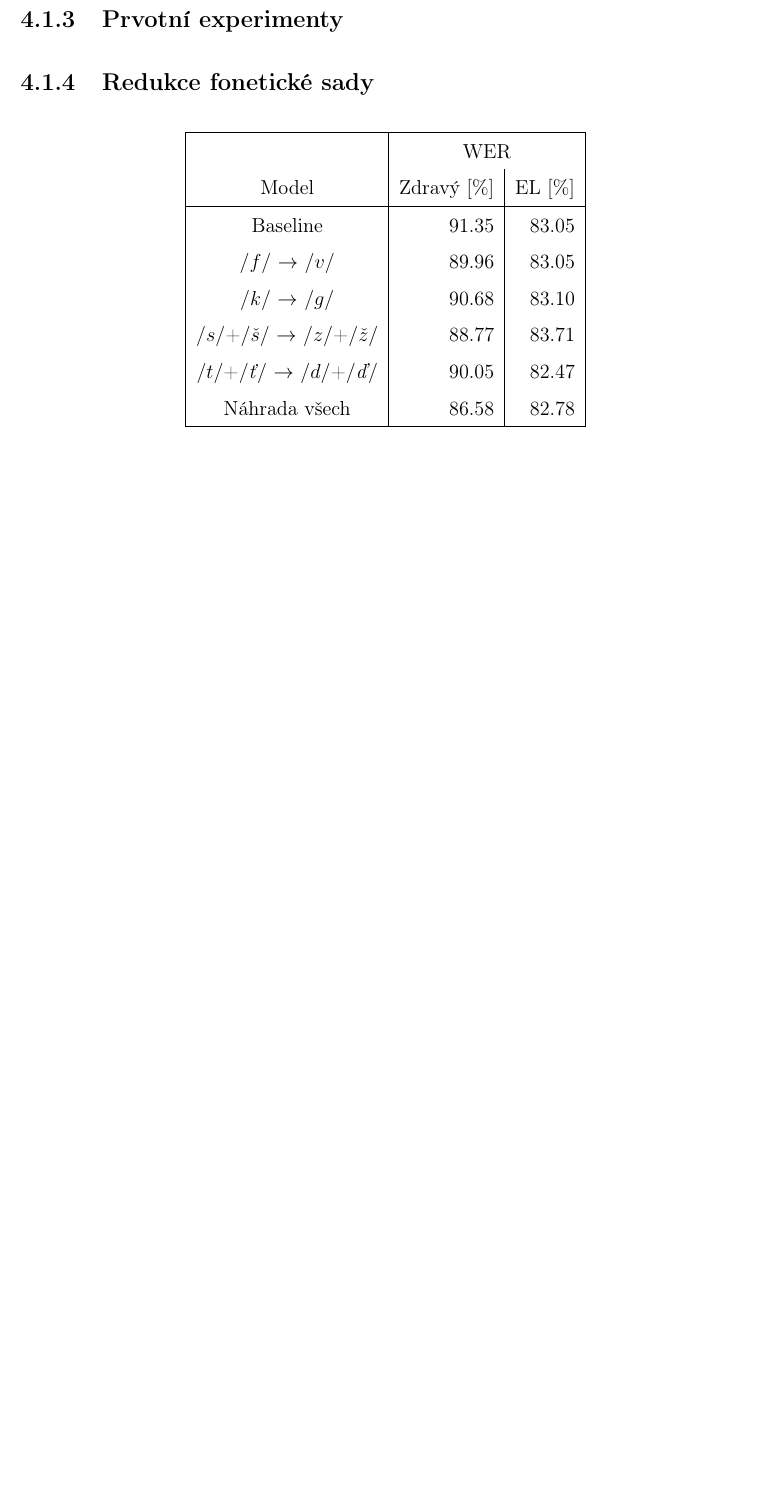
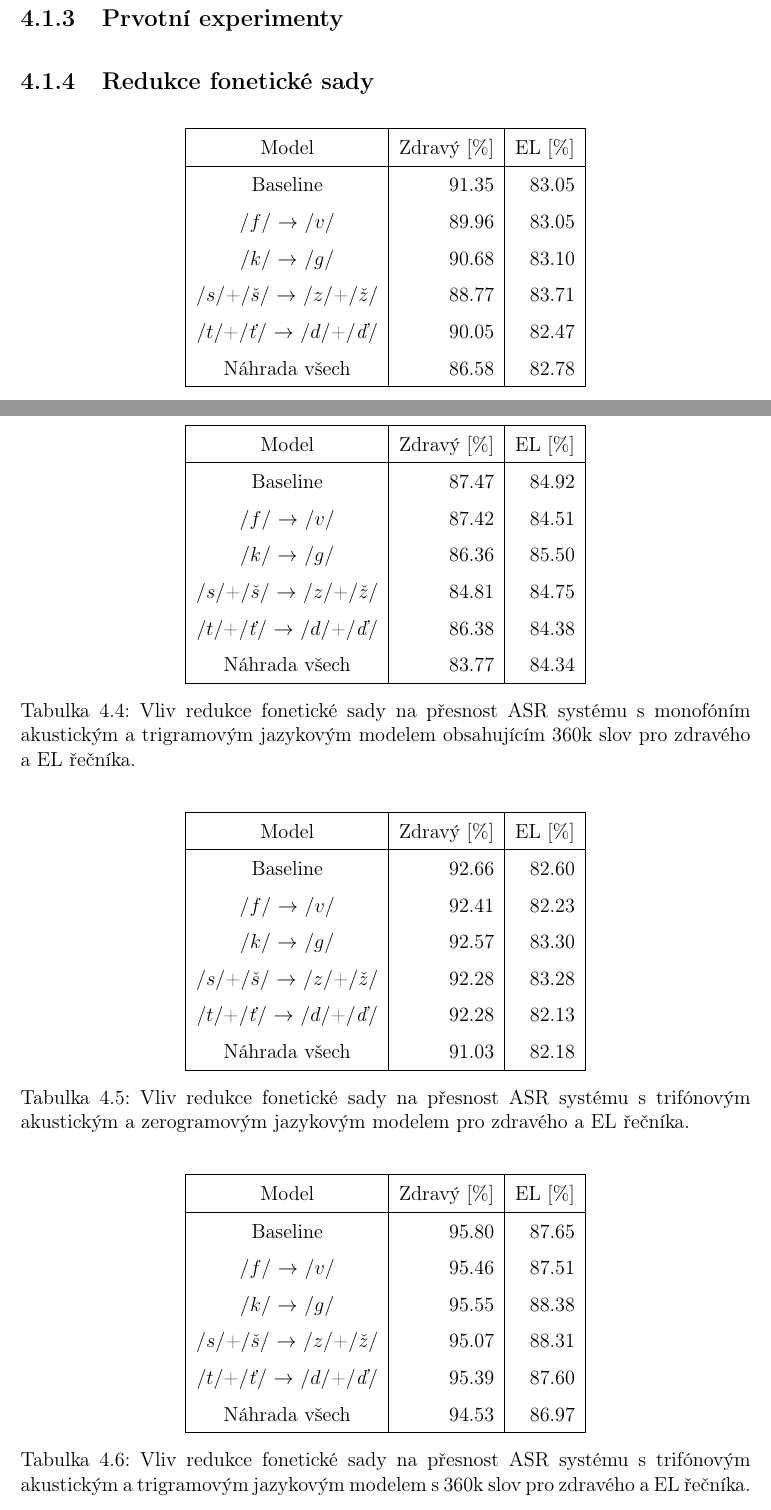
Before and after one commit to pstanisl/disertacka, a LaTeX thesis (thesis/thesis.tex, which reads thesis/ch4-experiments/01-analysis.tex, thesis/ch4-experiments/tabs/reduction_03.csv, thesis/ch4-experiments/tabs/reduction_04.csv): part of page 36 of 43 before the commit and two parts of pages 36 and 37 of 44 after it, the two joined at a grey line, cut so that both start at the same text, the shorter picture padded with empty space. Compiled offline with pdfLaTeX; a LaTeX package or settings file that is missing is left out.

Commit message:
Added rest of the tables from sigmap

```diff
--- a/thesis/ch4-experiments/01-analysis.tex
+++ b/thesis/ch4-experiments/01-analysis.tex
@@ -195,11 +195,61 @@ Z doposud provedené analýzy plyne, že EL řeč je v mnoha charakteristikách
     columns/el/.style={column name=EL $[\%]$, column type={|r|}},
     every head row/.style={before row={
       \hline
-      & \multicolumn{2}{c|}{WER} \\
     },after row=\hline},
     every last row/.style={after row=\hline},
   ]{./ch4-experiments/tabs/reduction_01.csv}
   \caption{Vliv redukce fonetické sady na přesnost ASR systému s monofóním akustickým a zerogramovým jazykovým modelem pro zdravého a EL řečníka.}
+\end{table}
+
+\begin{table}[htpb]
+  \centering
+  \def\arraystretch{1.5}
+  \pgfplotstabletypeset[
+    col sep=comma,
+    string type,
+    columns/model/.style={column name=Model, column type={|c}},
+    columns/normal/.style={column name=Zdravý $[\%]$, column type={|r}},
+    columns/el/.style={column name=EL $[\%]$, column type={|r|}},
+    every head row/.style={before row={
+      \hline
+    },after row=\hline},
+    every last row/.style={after row=\hline},
+  ]{./ch4-experiments/tabs/reduction_02.csv}
+  \caption{Vliv redukce fonetické sady na přesnost ASR systému s monofóním akustickým a trigramovým jazykovým modelem obsahujícím 360k slov pro zdravého a EL řečníka.}
+\end{table}
+
+\begin{table}[htpb]
+  \centering
+  \def\arraystretch{1.5}
+  \pgfplotstabletypeset[
+    col sep=comma,
+    string type,
+    columns/model/.style={column name=Model, column type={|c}},
+    columns/normal/.style={column name=Zdravý $[\%]$, column type={|r}},
+    columns/el/.style={column name=EL $[\%]$, column type={|r|}},
+    every head row/.style={before row={
+      \hline
+    },after row=\hline},
+    every last row/.style={after row=\hline},
+  ]{./ch4-experiments/tabs/reduction_03.csv}
+  \caption{Vliv redukce fonetické sady na přesnost ASR systému s trifónovým akustickým a zerogramovým jazykovým modelem pro zdravého a EL řečníka.}
+\end{table}
+
+\begin{table}[htpb]
+  \centering
+  \def\arraystretch{1.5}
+  \pgfplotstabletypeset[
+    col sep=comma,
+    string type,
+    columns/model/.style={column name=Model, column type={|c}},
+    columns/normal/.style={column name=Zdravý $[\%]$, column type={|r}},
+    columns/el/.style={column name=EL $[\%]$, column type={|r|}},
+    every head row/.style={before row={
+      \hline
+    },after row=\hline},
+    every last row/.style={after row=\hline},
+  ]{./ch4-experiments/tabs/reduction_04.csv}
+  \caption{Vliv redukce fonetické sady na přesnost ASR systému s trifónovým akustickým a trigramovým jazykovým modelem s 360k slov pro zdravého a EL řečníka.}
 \end{table}
 
 \begin{itemize}
--- /dev/null
+++ b/thesis/ch4-experiments/tabs/reduction_03.csv
@@ -0,0 +1,7 @@
+model,normal,el
+Baseline,92.66,82.60
+\(/f/\) \(\rightarrow\) \(/v/\),92.41,82.23
+\(/k/\) \(\rightarrow\) \(/g/\),92.57,83.30
+\(/s/\)+\(/\check{s}/\) \(\rightarrow\) \(/z/\)+\(/\check{z}/\),92.28,83.28
+\(/t/\)+\(/\text{\textit{ť}}/\) \(\rightarrow\) \(/d/\)+\(/\text{\textit{ď}}/\),92.28,82.13
+Náhrada všech,91.03,82.18
--- /dev/null
+++ b/thesis/ch4-experiments/tabs/reduction_04.csv
@@ -0,0 +1,7 @@
+model,normal,el
+Baseline,95.80,87.65
+\(/f/\) \(\rightarrow\) \(/v/\),95.46,87.51
+\(/k/\) \(\rightarrow\) \(/g/\),95.55,88.38
+\(/s/\)+\(/\check{s}/\) \(\rightarrow\) \(/z/\)+\(/\check{z}/\),95.07,88.31
+\(/t/\)+\(/\text{\textit{ť}}/\) \(\rightarrow\) \(/d/\)+\(/\text{\textit{ď}}/\),95.39,87.60
+Náhrada všech,94.53,86.97
```
Also changed, not shown: thesis/ch4-experiments/tabs/reduction_02.csv (added, +7 -0 lines), thesis/thesis.pdf.
